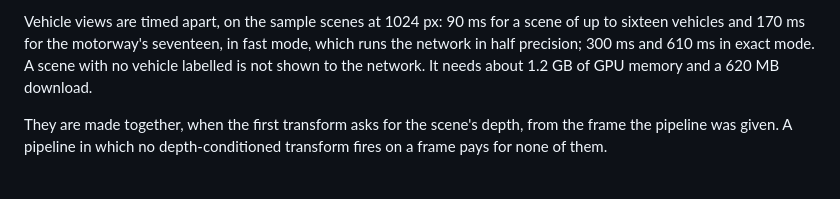
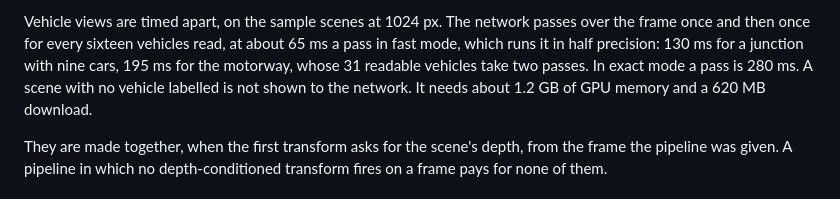
Before and after one commit to desmoteo/surmentations, a Markdown page: docs/scene_understanding.md, the part around one of its changes. GitHub-like rendering.

```diff
--- a/docs/scene_understanding.md
+++ b/docs/scene_understanding.md
@@ -379,9 +398,11 @@ On one CPU core and a laptop GPU (RTX PRO 1000), once per new frame; from
 
-Vehicle views are timed apart, on the sample scenes at 1024 px: 90 ms for
-a scene of up to sixteen vehicles and 170 ms for the motorway's seventeen,
-in fast mode, which runs the network in half precision; 300 ms and 610 ms
-in exact mode. A scene with no vehicle labelled is not shown to the
-network. It needs about 1.2 GB of GPU memory and a 620 MB download.
+Vehicle views are timed apart, on the sample scenes at 1024 px. The
+network passes over the frame once and then once for every sixteen
+vehicles read, at about 65 ms a pass in fast mode, which runs it in half
+precision: 130 ms for a junction with nine cars, 195 ms for the motorway,
+whose 31 readable vehicles take two passes. In exact mode a pass is 280
+ms. A scene with no vehicle labelled is not shown to the network. It needs
+about 1.2 GB of GPU memory and a 620 MB download.
 
 They are made together, when the first transform asks for the scene's
 depth, from the frame the pipeline was given. A pipeline in which no
```
Also changed, not shown: other parts of docs/scene_understanding.md (+31 -12 lines), docs/road_surface.md (+16 -9 lines), docs/assets/road_surface/vehicle_views.jpg, docs/assets/road_surface/wet_road_and_spray.jpg, 1 other file.
